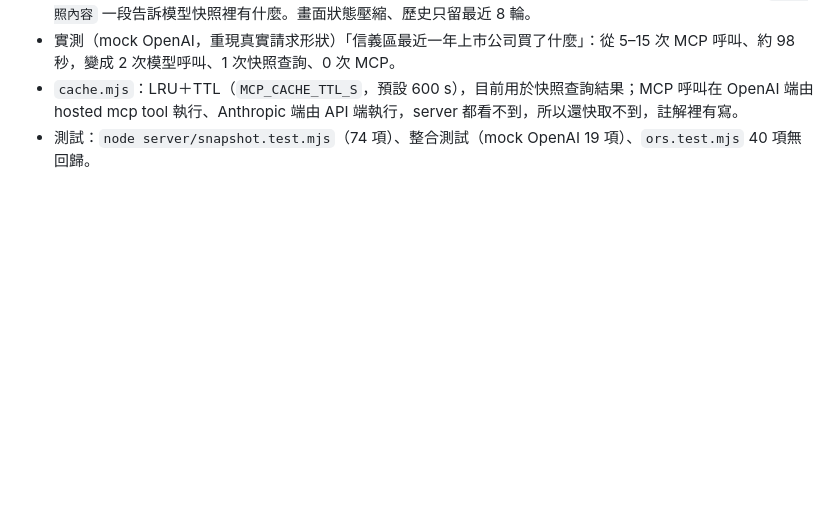
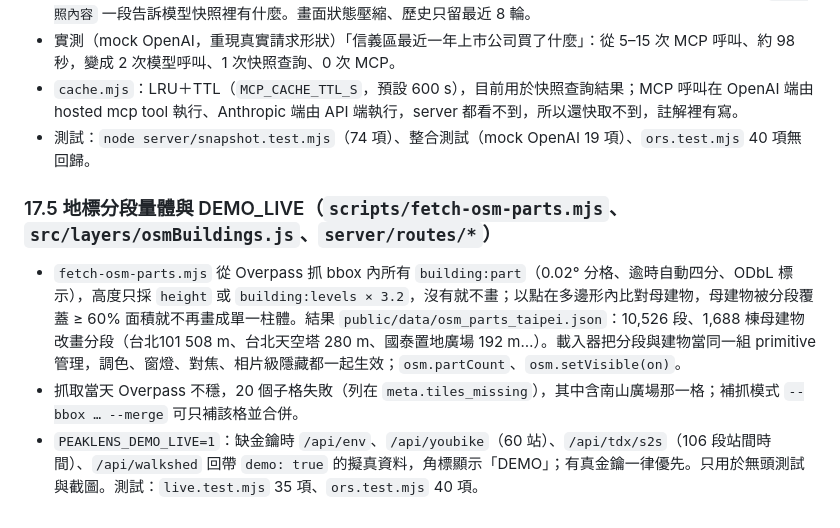
Before and after one commit to Nelsen-funraise/funraise-explorations, a Markdown page: docs/11-v2-cesium-app.md, the part around the change. GitHub-like rendering; blank space fills up the shorter version.

Commit message:
docs: §17.5 地標分段量體與 DEMO_LIVE
Co-Authored-By: Claude Fable 5.1 <noreply@anthropic.com>
Claude-Session: https://claude.ai/code/session_01PCmZ2p81f4tgLd6AjxqB8X

```diff
--- a/docs/11-v2-cesium-app.md
+++ b/docs/11-v2-cesium-app.md
@@ -450,3 +450,9 @@ OSM 對台北 101、南山廣場等地標有 `building:part`（分段量體，
 - 實測（mock OpenAI，重現真實請求形狀）「信義區最近一年上市公司買了什麼」：從 5–15 次 MCP 呼叫、約 98 秒，變成 2 次模型呼叫、1 次快照查詢、0 次 MCP。
 - `cache.mjs`：LRU＋TTL（`MCP_CACHE_TTL_S`，預設 600 s），目前用於快照查詢結果；MCP 呼叫在 OpenAI 端由 hosted mcp tool 執行、Anthropic 端由 API 端執行，server 都看不到，所以還快取不到，註解裡有寫。
 - 測試：`node server/snapshot.test.mjs`（74 項）、整合測試（mock OpenAI 19 項）、`ors.test.mjs` 40 項無回歸。
+
+### 17.5 地標分段量體與 DEMO_LIVE（`scripts/fetch-osm-parts.mjs`、`src/layers/osmBuildings.js`、`server/routes/*`）
+
+- `fetch-osm-parts.mjs` 從 Overpass 抓 bbox 內所有 `building:part`（0.02° 分格、逾時自動四分、ODbL 標示），高度只採 `height` 或 `building:levels × 3.2`，沒有就不畫；以點在多邊形內比對母建物，母建物被分段覆蓋 ≥ 60% 面積就不再畫成單一柱體。結果 `public/data/osm_parts_taipei.json`：10,526 段、1,688 棟母建物改畫分段（台北101 508 m、台北天空塔 280 m、國泰置地廣場 192 m…）。載入器把分段與建物當同一組 primitive 管理，調色、窗燈、對焦、相片級隱藏都一起生效；`osm.partCount`、`osm.setVisible(on)`。
+- 抓取當天 Overpass 不穩，20 個子格失敗（列在 `meta.tiles_missing`），其中含南山廣場那一格；補抓模式 `--bbox … --merge` 可只補該格並合併。
+- `PEAKLENS_DEMO_LIVE=1`：缺金鑰時 `/api/env`、`/api/youbike`（60 站）、`/api/tdx/s2s`（106 段站間時間）、`/api/walkshed` 回帶 `demo: true` 的擬真資料，角標顯示「DEMO」；有真金鑰一律優先。只用於無頭測試與截圖。測試：`live.test.mjs` 35 項、`ors.test.mjs` 40 項。
```
